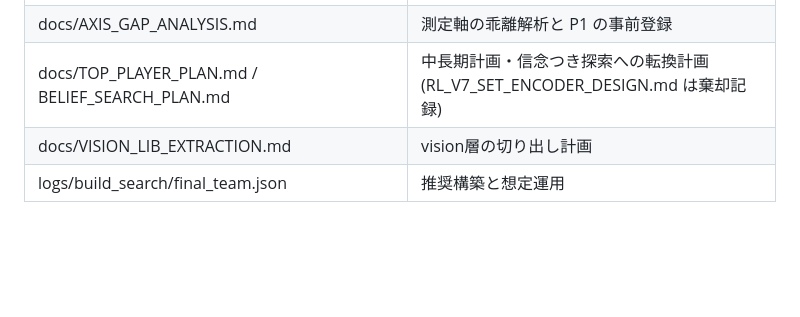
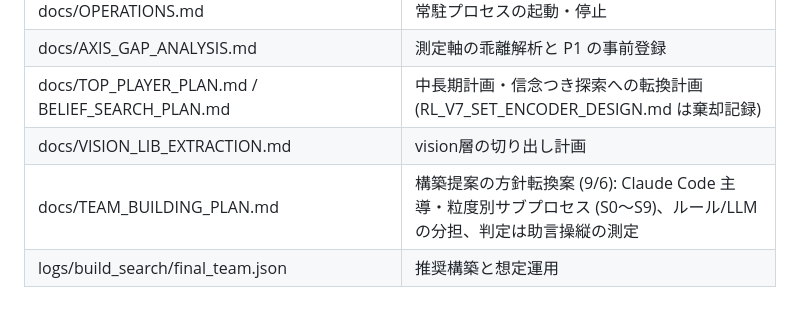
Before and after one commit to KentaroTabe/PokemonChampioons_Adviser, a Markdown page: docs/PROJECT_STATUS.md, the part around the change. GitHub-like rendering; blank space fills up the shorter version.

Commit message:
構築提案の方針転換案: Claude Code 主導・粒度別サブプロセス構成の評価と具体設計 (docs/TEAM_BUILDING_PLAN.md)
Co-Authored-By: Claude Fable 5.1 <noreply@anthropic.com>

```diff
--- a/docs/PROJECT_STATUS.md
+++ b/docs/PROJECT_STATUS.md
@@ -183,4 +183,5 @@ round1 300戦 + round2 600戦の併合): ドドゲザン 0.754 / ガブリアス
 | docs/AXIS_GAP_ANALYSIS.md | 測定軸の乖離解析と P1 の事前登録 |
 | docs/TOP_PLAYER_PLAN.md / BELIEF_SEARCH_PLAN.md | 中長期計画・信念つき探索への転換計画 (RL_V7_SET_ENCODER_DESIGN.md は棄却記録) |
 | docs/VISION_LIB_EXTRACTION.md | vision層の切り出し計画 |
+| docs/TEAM_BUILDING_PLAN.md | 構築提案の方針転換案 (9/6): Claude Code 主導・粒度別サブプロセス (S0〜S9)、ルール/LLM の分担、判定は助言操縦の測定 |
 | logs/build_search/final_team.json | 推奨構築と想定運用 |
```
Also changed, not shown: docs/TEAM_BUILDING_PLAN.md (added, +231 -0 lines).
